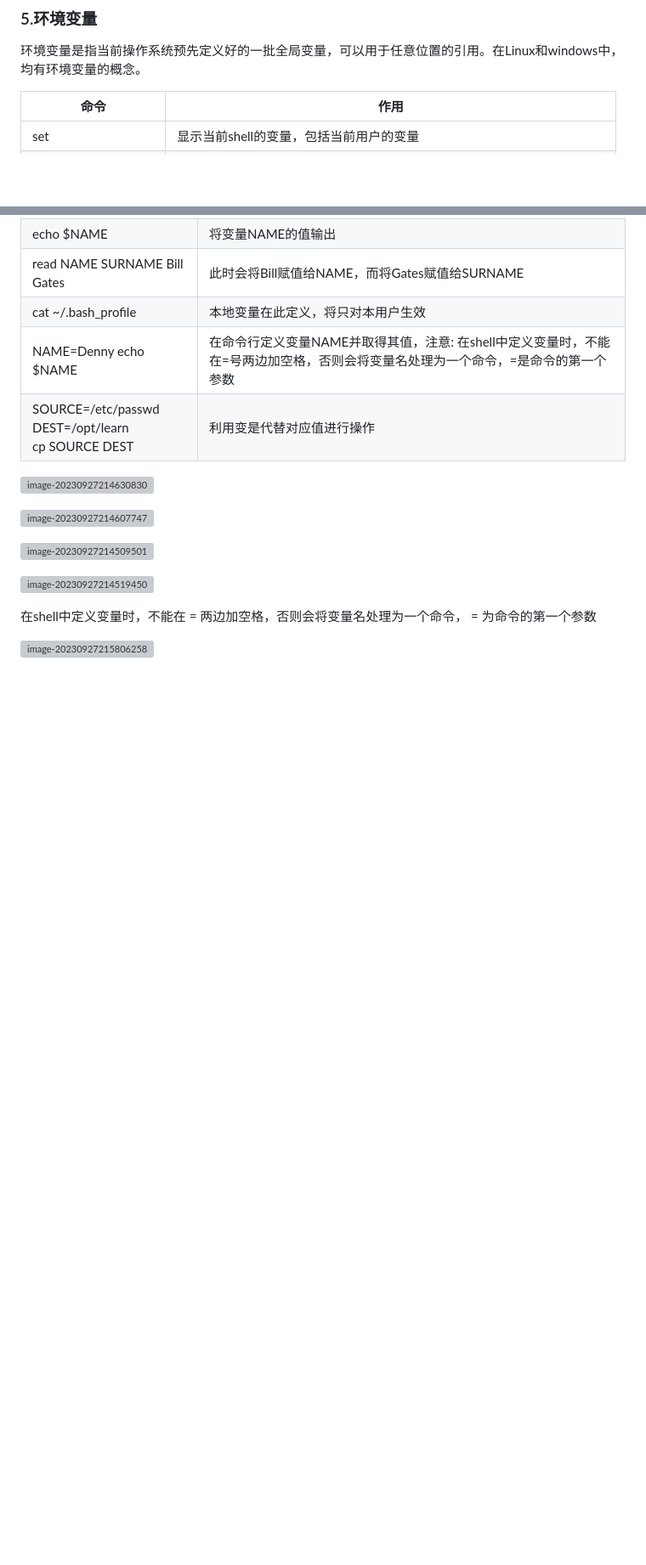
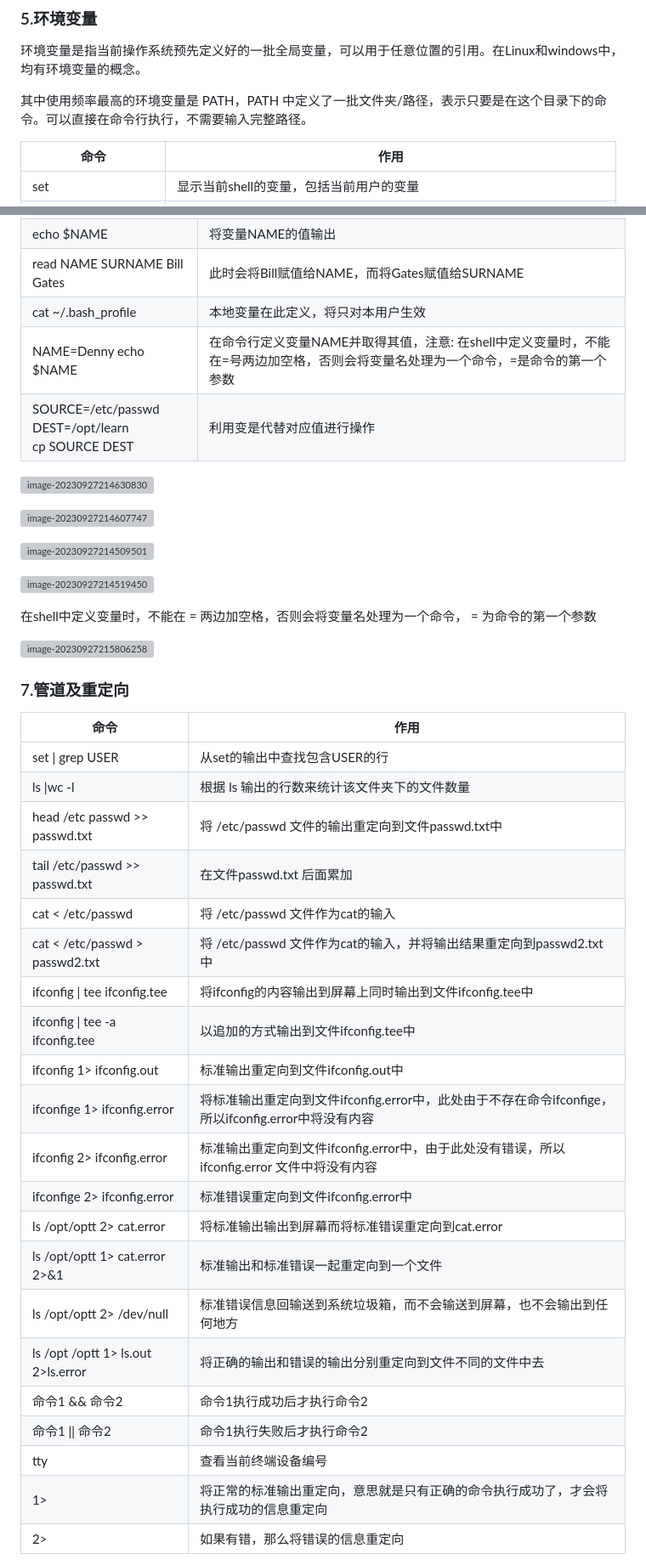
Before and after one commit to YhMjQx/network-security, a Markdown page: Shell环境与变量.md, 2 parts joined by grey strips. Shown at 85% size. Drawn GitHub-style; blank space fills up the shorter version; grey boxes are pictures that could not be loaded.

```diff
--- a/Shell环境与变量.md
+++ b/Shell环境与变量.md
@@ -78,6 +78,8 @@ id name msg
 
 环境变量是指当前操作系统预先定义好的一批全局变量，可以用于任意位置的引用。在Linux和windows中，均有环境变量的概念。
 
+其中使用频率最高的环境变量是 PATH，PATH 中定义了一批文件夹/路径，表示只要是在这个目录下的命令。可以直接在命令行执行，不需要输入完整路径。
+
 | 命令                | 作用                                                         |
 | ------------------- | ------------------------------------------------------------ |
 | set                 | 显示当前shell的变量，包括当前用户的变量                      |
@@ -122,3 +146,30 @@ id name msg
 在shell中定义变量时，不能在 = 两边加空格，否则会将变量名处理为一个命令， = 为命令的第一个参数
 
 ![image-20230927215806258](https://gitee.com/ymq_typroa/typroa/raw/main/image-20230927215806258.png)
+
+### 7.管道及重定向
+
+| 命令                               | 作用                                                         |
+| ---------------------------------- | ------------------------------------------------------------ |
+| set \| grep USER                   | 从set的输出中查找包含USER的行                                |
+| ls \|wc -l                         | 根据 ls 输出的行数来统计该文件夹下的文件数量                 |
+| head /etc passwd >> passwd.txt     | 将 /etc/passwd 文件的输出重定向到文件passwd.txt中            |
+| tail /etc/passwd >> passwd.txt     | 在文件passwd.txt 后面累加                                    |
+| cat < /etc/passwd                  | 将 /etc/passwd 文件作为cat的输入                             |
+| cat < /etc/passwd > passwd2.txt    | 将 /etc/passwd 文件作为cat的输入，并将输出结果重定向到passwd2.txt中 |
+| ifconfig \| tee ifconfig.tee       | 将ifconfig的内容输出到屏幕上同时输出到文件ifconfig.tee中     |
+| ifconfig \| tee -a ifconfig.tee    | 以追加的方式输出到文件ifconfig.tee中                         |
+| ifconfig 1> ifconfig.out           | 标准输出重定向到文件ifconfig.out中                           |
+| ifconfige 1> ifconfig.error        | 将标准输出重定向到文件ifconfig.error中，此处由于不存在命令ifconfige，所以ifconfig.error中将没有内容 |
+| ifconfig 2> ifconfig.error         | 标准输出重定向到文件ifconfig.error中，由于此处没有错误，所以ifconfig.error 文件中将没有内容 |
+| ifconfige 2> ifconfig.error        | 标准错误重定向到文件ifconfig.error中                         |
+| ls /opt/optt 2> cat.error          | 将标准输出输出到屏幕而将标准错误重定向到cat.error            |
+| ls /opt/optt 1> cat.error 2>&1     | 标准输出和标准错误一起重定向到一个文件                       |
+| ls /opt/optt 2> /dev/null          | 标准错误信息回输送到系统垃圾箱，而不会输送到屏幕，也不会输出到任何地方 |
+| ls /opt /optt 1> ls.out 2>ls.error | 将正确的输出和错误的输出分别重定向到文件不同的文件中去       |
+| 命令1 && 命令2                     | 命令1执行成功后才执行命令2                                   |
+| 命令1 \|\| 命令2                   | 命令1执行失败后才执行命令2                                   |
+| tty                                | 查看当前终端设备编号                                         |
+| 1>                                 | 将正常的标准输出重定向，意思就是只有正确的命令执行成功了，才会将执行成功的信息重定向 |
+| 2>                                 | 如果有错，那么将错误的信息重定向                             |
+
```
Also changed, not shown: other parts of Shell环境与变量.md (+25 -2 lines).
